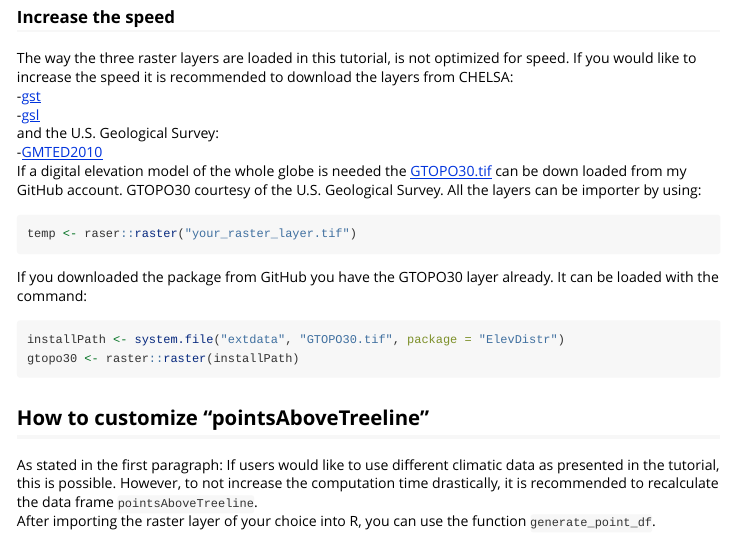
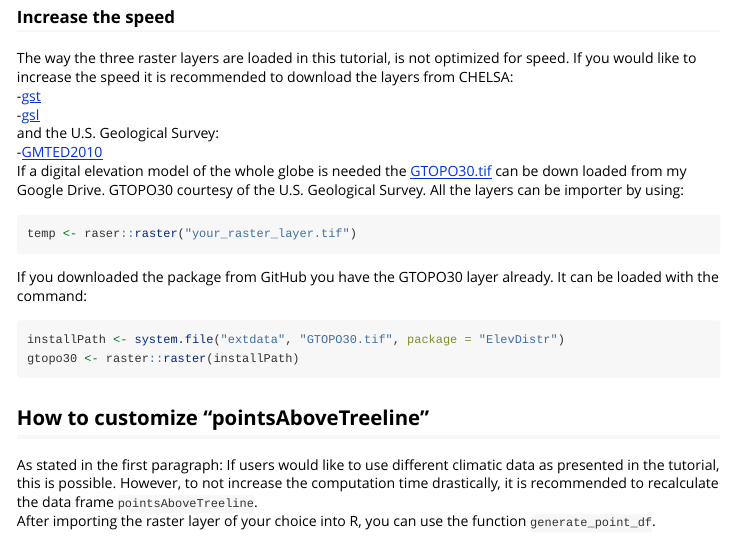
Before and after one commit to LivioBaetscher/ElevDistr, an R Markdown document (vignettes/ElevDistr.Rmd): the page in a window 1100 px wide, from 4360 px down. Rendered offline with R 4.5, knitr and Pandoc, with nearby package versions; some code elsewhere in the file could not run offline; long lines of code are wrapped.

Commit message:
Update ElevDistr.Rmd

````diff
--- a/vignettes/ElevDistr.Rmd
+++ b/vignettes/ElevDistr.Rmd
@@ -156,7 +156,7 @@ The way the three raster layers are loaded in this tutorial, is not optimized fo
 -[gsl](https://os.zhdk.cloud.switch.ch/envicloud/chelsa/chelsa_V2/GLOBAL/climatologies/1981-2010/bio/CHELSA_gsl_1981-2010_V.2.1.tif)
 and the U.S. Geological Survey:
 -[GMTED2010](https://topotools.cr.usgs.gov/gmted_viewer/viewer.htm)
-If a digital elevation model of the whole globe is needed the [GTOPO30.tif](https://github.com/LivioBaetscher/ElevDistr/inst/extdata/GTOPO30.tif) can be down loaded from my GitHub account. GTOPO30 courtesy of the U.S. Geological Survey. All the layers can be importer by using:
+If a digital elevation model of the whole globe is needed the [GTOPO30.tif](https://drive.google.com/file/d/1qgtMWPVmRCo1-zG21sUM64qgB2U1Cabr/view?usp=sharing) can be down loaded from my Google Drive. GTOPO30 courtesy of the U.S. Geological Survey. All the layers can be importer by using:
 ```{r eval = FALSE}
 temp <- raser::raster("your_raster_layer.tif")
 ```
````
